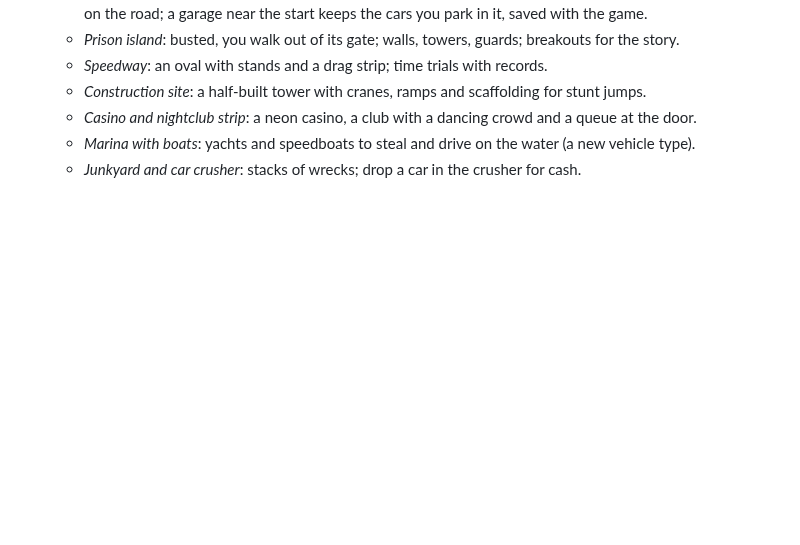
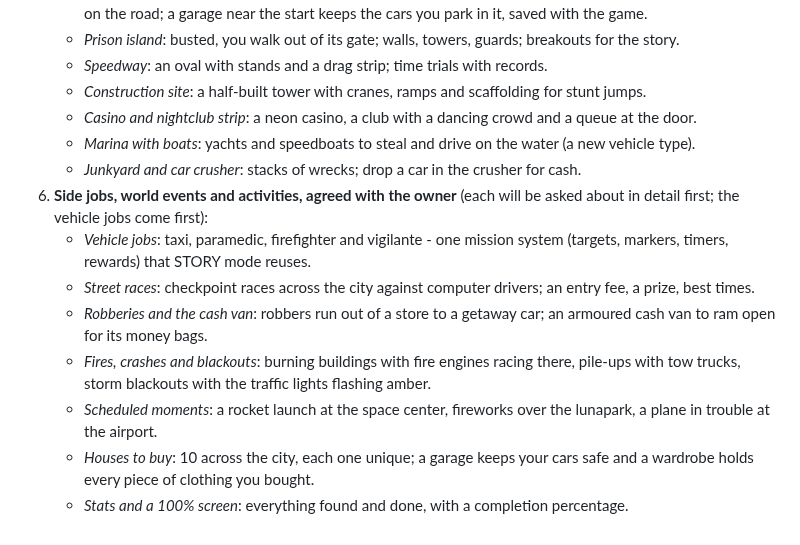
Before and after one commit to tmelcr-crypto/Runner, a Markdown page: README.md, the part around the change. GitHub-like rendering; blank space fills up the shorter version.

Commit message:
README: side jobs, world events, houses and stats agreed for before story mode
Co-Authored-By: Claude <noreply@anthropic.com>
Claude-Session: https://claude.ai/code/session_01RpWbq89r71C1p9HP7EcbZ5

```diff
--- a/README.md
+++ b/README.md
@@ -479,3 +479,11 @@ Not yet used by the preview: `bounds`, `edges` (city limit and edge style).
    - *Casino and nightclub strip*: a neon casino, a club with a dancing crowd and a queue at the door.
    - *Marina with boats*: yachts and speedboats to steal and drive on the water (a new vehicle type).
    - *Junkyard and car crusher*: stacks of wrecks; drop a car in the crusher for cash.
+6. **Side jobs, world events and activities, agreed with the owner** (each will be asked about in detail first; the vehicle jobs come first):
+   - *Vehicle jobs*: taxi, paramedic, firefighter and vigilante - one mission system (targets, markers, timers, rewards) that STORY mode reuses.
+   - *Street races*: checkpoint races across the city against computer drivers; an entry fee, a prize, best times.
+   - *Robberies and the cash van*: robbers run out of a store to a getaway car; an armoured cash van to ram open for its money bags.
+   - *Fires, crashes and blackouts*: burning buildings with fire engines racing there, pile-ups with tow trucks, storm blackouts with the traffic lights flashing amber.
+   - *Scheduled moments*: a rocket launch at the space center, fireworks over the lunapark, a plane in trouble at the airport.
+   - *Houses to buy*: 10 across the city, each one unique; a garage keeps your cars safe and a wardrobe holds every piece of clothing you bought.
+   - *Stats and a 100% screen*: everything found and done, with a completion percentage.
```
